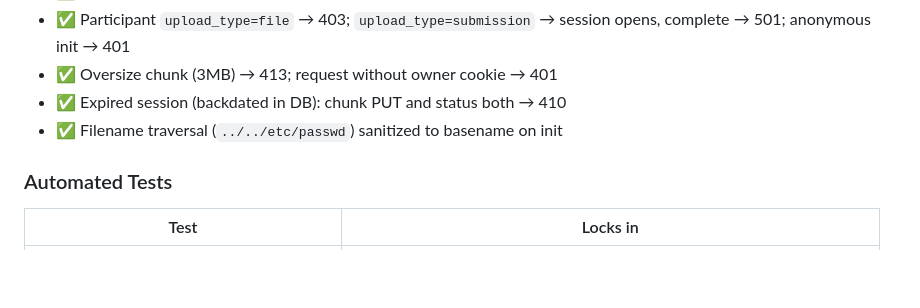
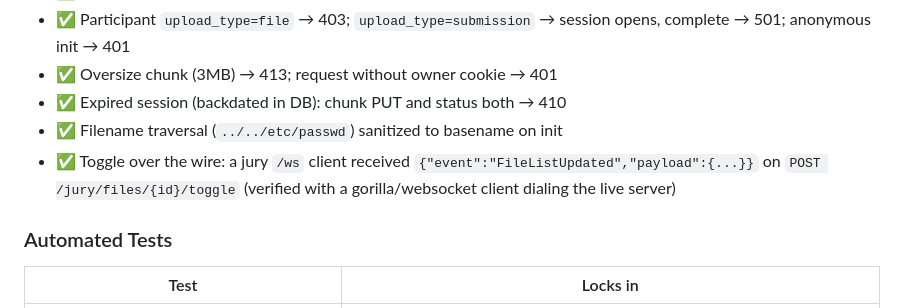
Before and after one commit to fzrilsh/lks-judge, a Markdown page: docs/CHANGELOG.md, the part around the change. Rendered like a GitHub page; blank space fills up the shorter version.

Commit message:
docs(repo): record live FileListUpdated toggle verification

```diff
--- a/docs/CHANGELOG.md
+++ b/docs/CHANGELOG.md
@@ -140,6 +140,7 @@ MODIFIED  cmd/server/main.go                (upload/file routes + cleanup gorout
 - ✅ Oversize chunk (3MB) → 413; request without owner cookie → 401
 - ✅ Expired session (backdated in DB): chunk PUT and status both → 410
 - ✅ Filename traversal (`../../etc/passwd`) sanitized to basename on init
+- ✅ Toggle over the wire: a jury `/ws` client received `{"event":"FileListUpdated","payload":{...}}` on `POST /jury/files/{id}/toggle` (verified with a gorilla/websocket client dialing the live server)
 
 ### Automated Tests
 | Test | Locks in |
```
